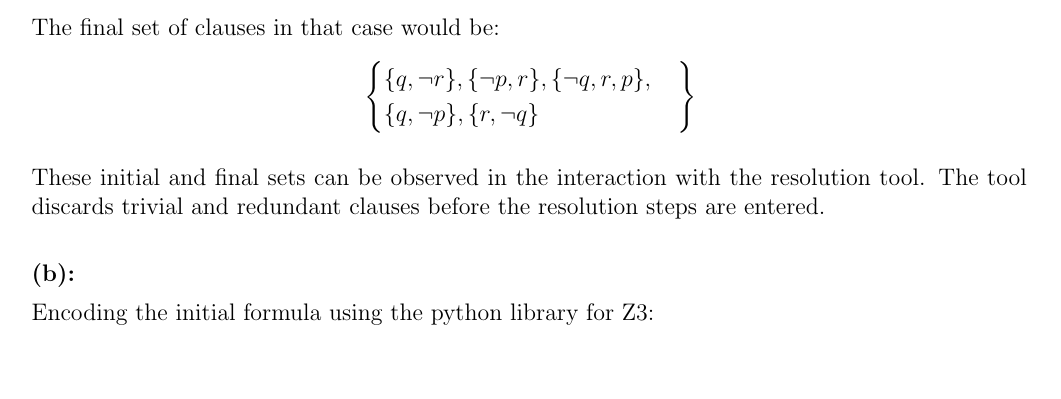
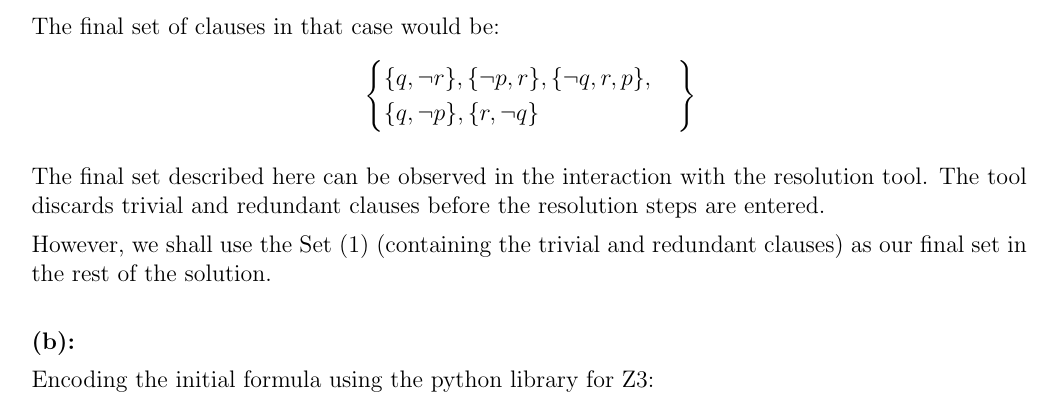
Before and after one commit to adharshkamath/cs474-hw, a LaTeX problem sheet (main.tex): part of page 3 of 6, cut so that both start at the same text, the shorter picture padded with empty space. Compiled offline with pdfLaTeX.

Commit message:
progress

```diff
--- a/main.tex
+++ b/main.tex
@@ -167,7 +167,10 @@
 		\right\}
 	\end{align*}
 
-	These initial and final sets can be observed in the interaction with the resolution tool. The tool discards trivial and redundant clauses before the resolution steps are entered. \\
+	The final set described here can be observed in the interaction with the resolution tool.
+	The tool discards trivial and redundant clauses before the resolution steps are entered.
+
+	However, we shall use the Set (1) (containing the trivial and redundant clauses) as our final set in the rest of the solution. \\
 
 
 	\textbf{(b):}
```
Also changed, not shown: main.pdf, main.tex (2 more changed lines).
